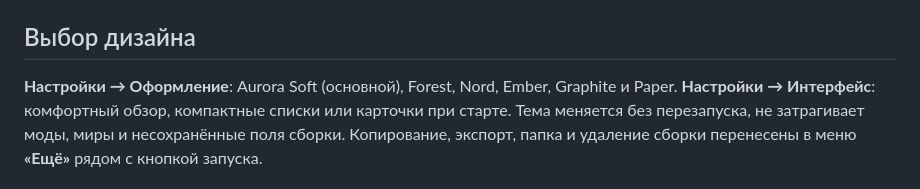
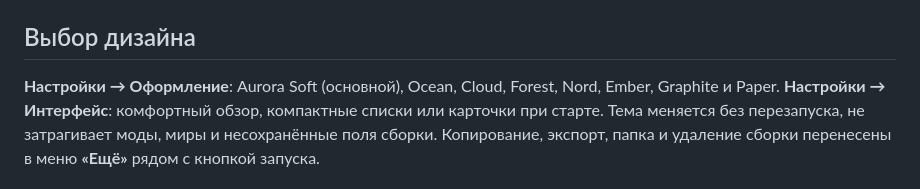
Before and after one commit to Evizka/SYNCMC, a Markdown page: QUICKSTART_RU.md, the part around the change. Drawn GitHub-style.

```diff
--- a/QUICKSTART_RU.md
+++ b/QUICKSTART_RU.md
@@ -69,7 +69,7 @@ Python/venv командой `python -m pip install --upgrade -r requirements.tx
 
 ## Выбор дизайна
 
-**Настройки → Оформление**: Aurora Soft (основной), Forest, Nord, Ember, Graphite и Paper.
+**Настройки → Оформление**: Aurora Soft (основной), Ocean, Cloud, Forest, Nord, Ember, Graphite и Paper.
 **Настройки → Интерфейс**: комфортный обзор, компактные списки или карточки при старте.
 Тема меняется без перезапуска, не затрагивает моды, миры и несохранённые поля сборки.
 Копирование, экспорт, папка и удаление сборки перенесены в меню **«Ещё»** рядом с кнопкой запуска.
```
Also changed, not shown: CHANGELOG.md (+12 -0 lines), README.md (+4 -2 lines), assets/cloud-world.jpg (added), assets/ocean-world.jpg (added), 4 other files.
